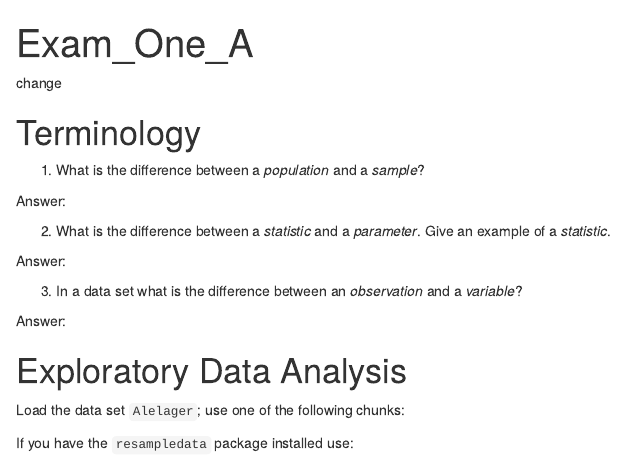
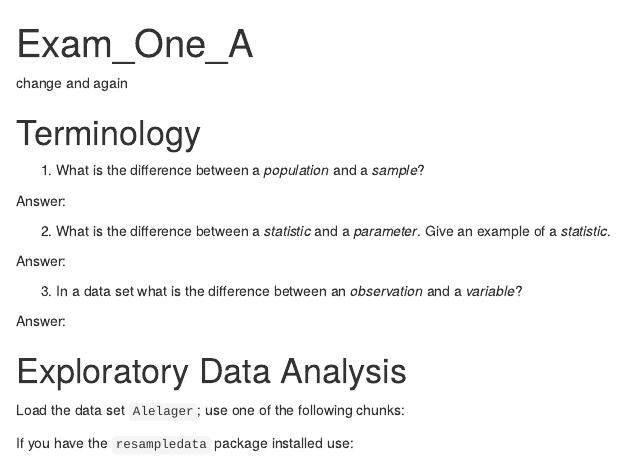
Before and after one commit to CarlLienert/Stats, an R Markdown document (Exam_One_Solutions.Rmd): the page in a window 1100 px wide, from its top. Rendered offline with R 4.5, knitr and Pandoc, with nearby package versions; some code elsewhere in the file could not run offline.

Commit message:
Second attempt

````diff
--- a/Exam_One_Solutions.Rmd
+++ b/Exam_One_Solutions.Rmd
@@ -7,7 +7,7 @@ output: html_document
 knitr::opts_chunk$set(echo = TRUE)
 ```
 
-change
+change and again
 
 
 
````
